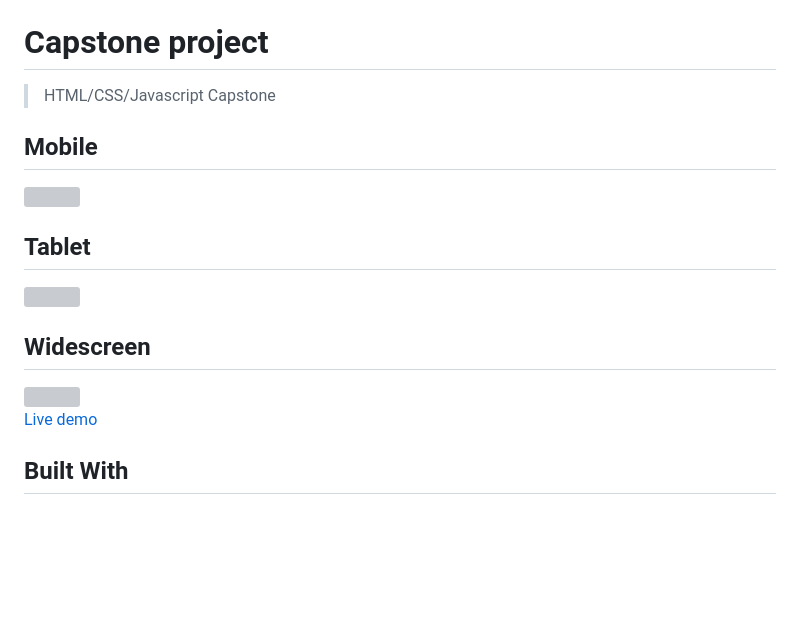
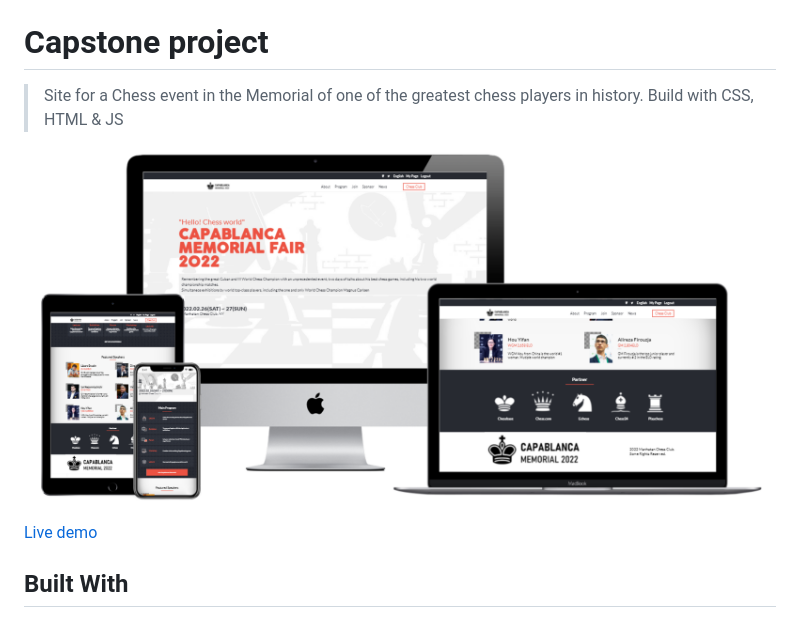
Before and after one commit to VicPeralta/ChessEvent, a Markdown page: README.md, the part around the change printed below. Drawn GitHub-style; pictures changed too: chess.png (added); blank space fills up the shorter version; grey boxes are pictures that could not be loaded.

Commit message:
Update readme and add meta data
modified:   README.md
new file:   chess.png
modified:   index.html

```diff
--- a/README.md
+++ b/README.md
@@ -2,14 +2,8 @@
 
 # Capstone project
 
-> HTML/CSS/Javascript Capstone
-## Mobile
-<img src="./mobile-phone.png" width="50%" height="auto"/>
+> Site for a Chess event in the Memorial of one of the greatest chess players in history. Build with CSS, HTML & JS
 
-## Tablet
-<img src="./tablet.png" width="70%" height="auto"/>
-
-## Widescreen
-<img src="./widescreen.png" width="100%" height="auto"/>
+<img src="./chess.png" />
 
 
```
Also changed, not shown: other parts of README.md (+1 -2 lines), 1 other file.
